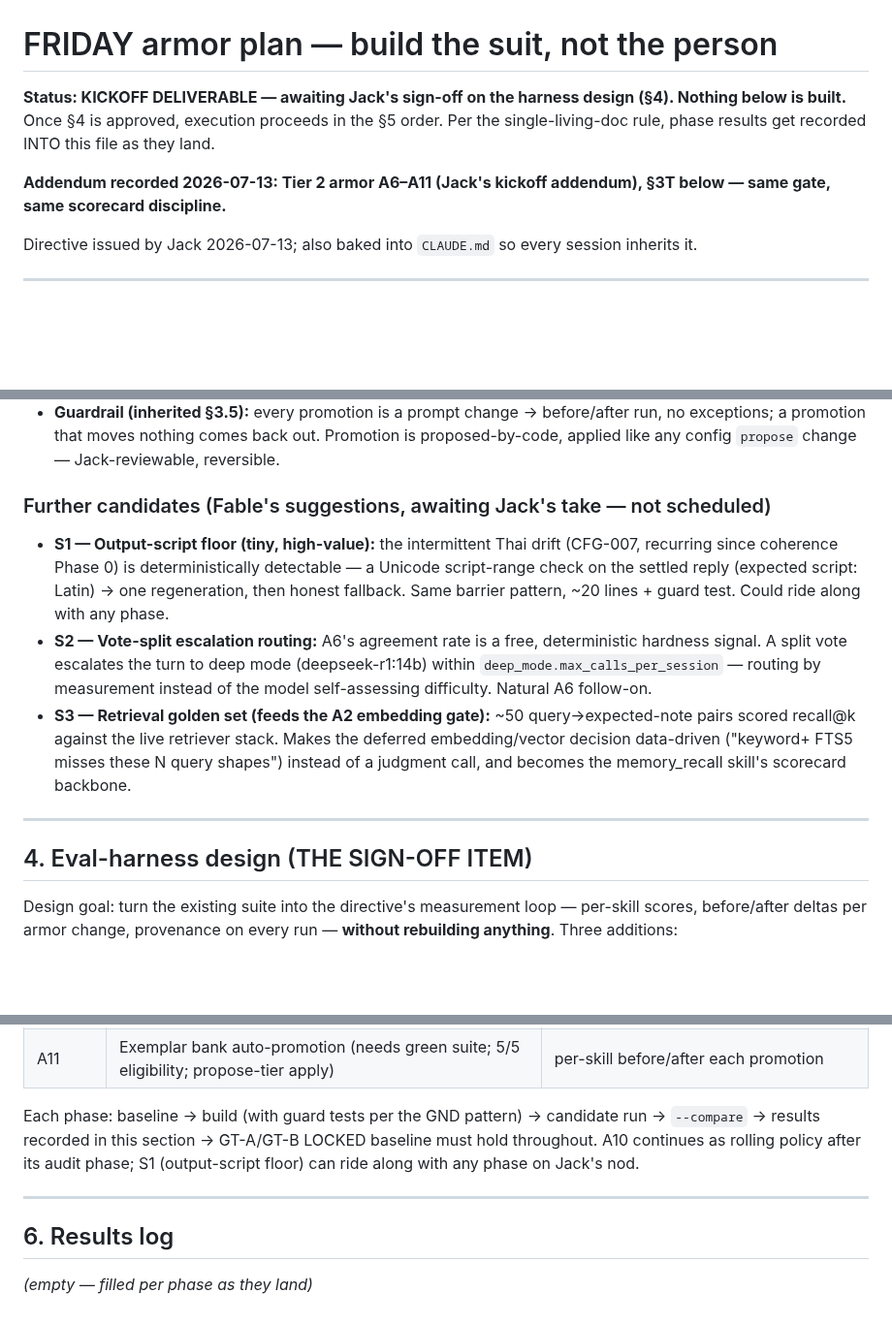
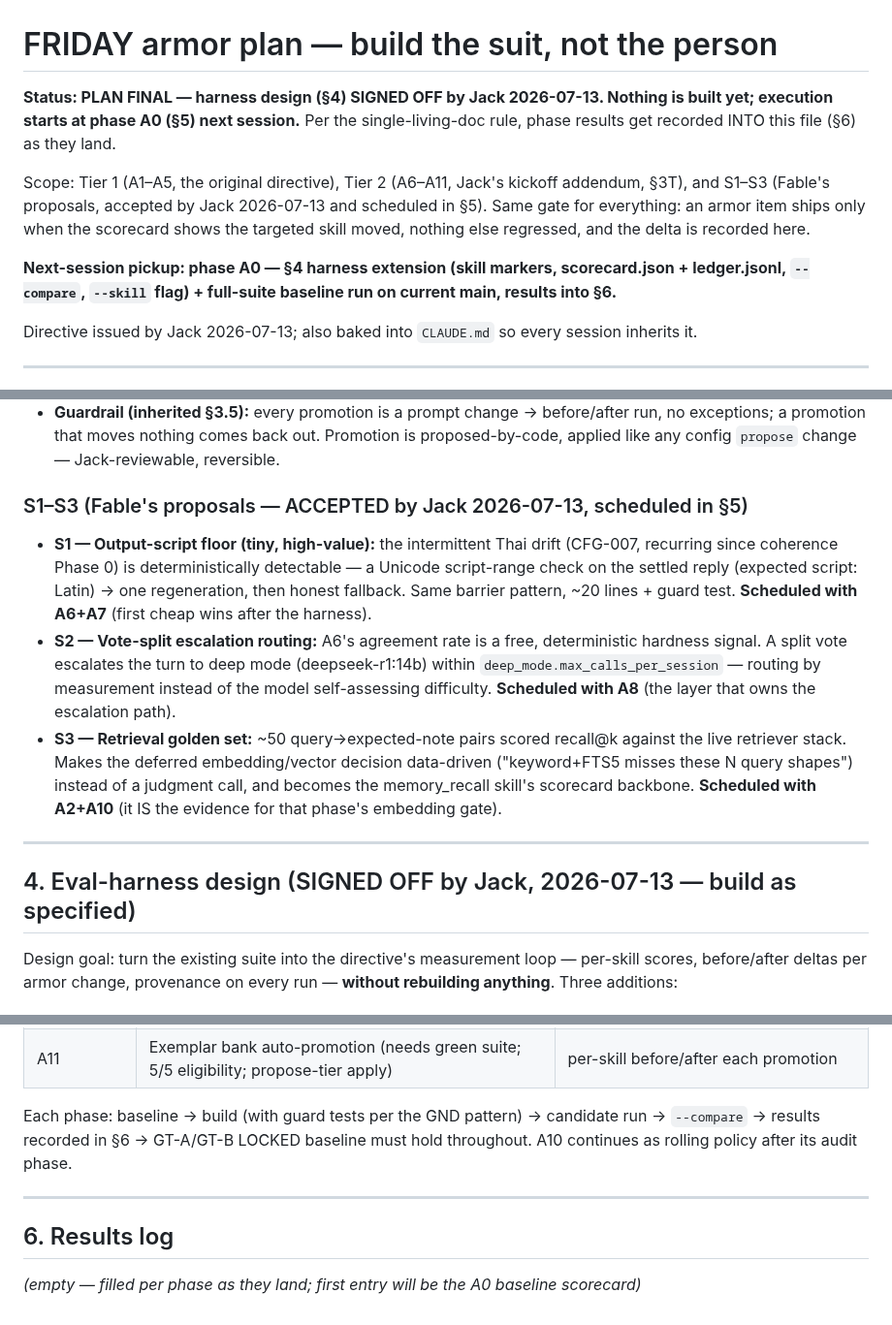
Before and after one commit to JackJ7/FRIDAY_repo, a Markdown page: FRIDAY_armor_plan.md, 3 parts joined by grey strips. Shown at 97% size. Rendered like a GitHub page; blank space fills up the shorter version.

Commit message:
Armor plan FINAL: harness design signed off, S1-S3 accepted and scheduled, next-session pickup = A0 baseline
Co-Authored-By: Claude Fable 5 <noreply@anthropic.com>

```diff
--- a/FRIDAY_armor_plan.md
+++ b/FRIDAY_armor_plan.md
@@ -1,12 +1,19 @@
 # FRIDAY armor plan — build the suit, not the person
 
-**Status: KICKOFF DELIVERABLE — awaiting Jack's sign-off on the harness design
-(§4). Nothing below is built.** Once §4 is approved, execution proceeds in the
-§5 order. Per the single-living-doc rule, phase results get recorded INTO this
-file as they land.
+**Status: PLAN FINAL — harness design (§4) SIGNED OFF by Jack 2026-07-13.
+Nothing is built yet; execution starts at phase A0 (§5) next session.** Per
+the single-living-doc rule, phase results get recorded INTO this file (§6) as
+they land.
 
-**Addendum recorded 2026-07-13: Tier 2 armor A6–A11 (Jack's kickoff addendum),
-§3T below — same gate, same scorecard discipline.**
+Scope: Tier 1 (A1–A5, the original directive), Tier 2 (A6–A11, Jack's
+kickoff addendum, §3T), and S1–S3 (Fable's proposals, accepted by Jack
+2026-07-13 and scheduled in §5). Same gate for everything: an armor item
+ships only when the scorecard shows the targeted skill moved, nothing else
+regressed, and the delta is recorded here.
+
+**Next-session pickup: phase A0 — §4 harness extension (skill markers,
+scorecard.json + ledger.jsonl, `--compare`, `--skill` flag) + full-suite
+baseline run on current main, results into §6.**
 
 Directive issued by Jack 2026-07-13; also baked into `CLAUDE.md` so every
 session inherits it.
@@ -304,27 +311,29 @@ Auto-promote passing transcripts into the per-skill few-shot pool A5 consumes.
   out. Promotion is proposed-by-code, applied like any config `propose`
   change — Jack-reviewable, reversible.
 
-### Further candidates (Fable's suggestions, awaiting Jack's take — not scheduled)
+### S1–S3 (Fable's proposals — ACCEPTED by Jack 2026-07-13, scheduled in §5)
 
 - **S1 — Output-script floor (tiny, high-value):** the intermittent Thai
   drift (CFG-007, recurring since coherence Phase 0) is deterministically
   detectable — a Unicode script-range check on the settled reply (expected
   script: Latin) → one regeneration, then honest fallback. Same barrier
-  pattern, ~20 lines + guard test. Could ride along with any phase.
+  pattern, ~20 lines + guard test. **Scheduled with A6+A7** (first cheap
+  wins after the harness).
 - **S2 — Vote-split escalation routing:** A6's agreement rate is a free,
   deterministic hardness signal. A split vote escalates the turn to deep mode
   (deepseek-r1:14b) within `deep_mode.max_calls_per_session` — routing by
-  measurement instead of the model self-assessing difficulty. Natural A6
-  follow-on.
-- **S3 — Retrieval golden set (feeds the A2 embedding gate):** ~50
-  query→expected-note pairs scored recall@k against the live retriever
-  stack. Makes the deferred embedding/vector decision data-driven ("keyword+
-  FTS5 misses these N query shapes") instead of a judgment call, and becomes
-  the memory_recall skill's scorecard backbone.
+  measurement instead of the model self-assessing difficulty. **Scheduled
+  with A8** (the layer that owns the escalation path).
+- **S3 — Retrieval golden set:** ~50 query→expected-note pairs scored
+  recall@k against the live retriever stack. Makes the deferred
+  embedding/vector decision data-driven ("keyword+FTS5 misses these N query
+  shapes") instead of a judgment call, and becomes the memory_recall skill's
+  scorecard backbone. **Scheduled with A2+A10** (it IS the evidence for that
+  phase's embedding gate).
 
 ---
 
-## 4. Eval-harness design (THE SIGN-OFF ITEM)
+## 4. Eval-harness design (SIGNED OFF by Jack, 2026-07-13 — build as specified)
 
 Design goal: turn the existing suite into the directive's measurement loop —
 per-skill scores, before/after deltas per armor change, provenance on every
@@ -400,13 +409,13 @@ floors; A9 parallel; A10 rolling; A11 last).
 | A11 | Exemplar bank auto-promotion (needs green suite; 5/5 eligibility; propose-tier apply) | per-skill before/after each promotion |
 
 Each phase: baseline → build (with guard tests per the GND pattern) →
-candidate run → `--compare` → results recorded in this section → GT-A/GT-B
-LOCKED baseline must hold throughout. A10 continues as rolling policy after
-its audit phase; S1 (output-script floor) can ride along with any phase on
-Jack's nod.
+candidate run → `--compare` → results recorded in §6 → GT-A/GT-B LOCKED
+baseline must hold throughout. A10 continues as rolling policy after its
+audit phase.
 
 ---
 
 ## 6. Results log
 
-*(empty — filled per phase as they land)*
+*(empty — filled per phase as they land; first entry will be the A0 baseline
+scorecard)*
```
Also changed, not shown: other parts of FRIDAY_armor_plan.md (+3 -3 lines).
